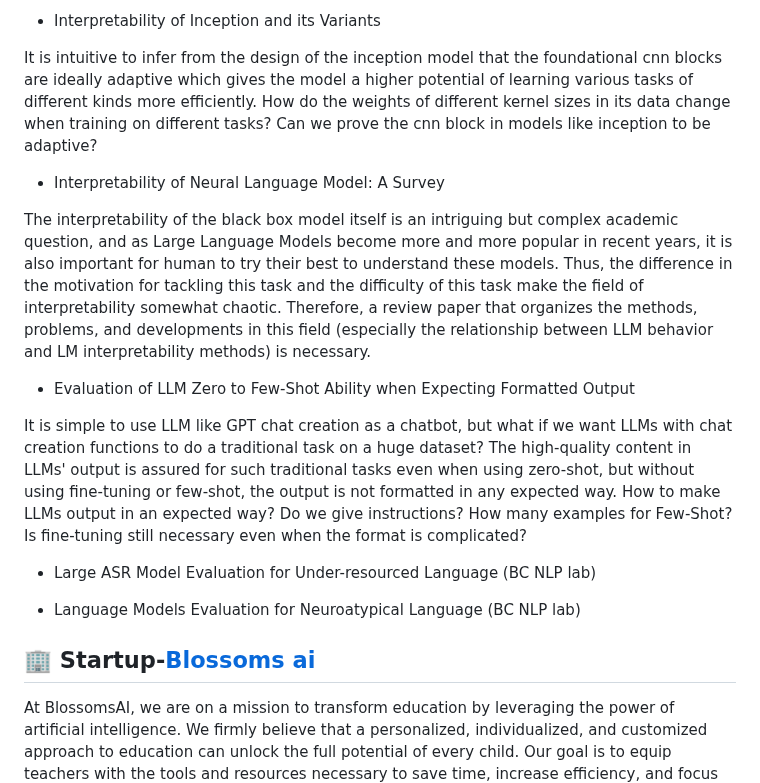
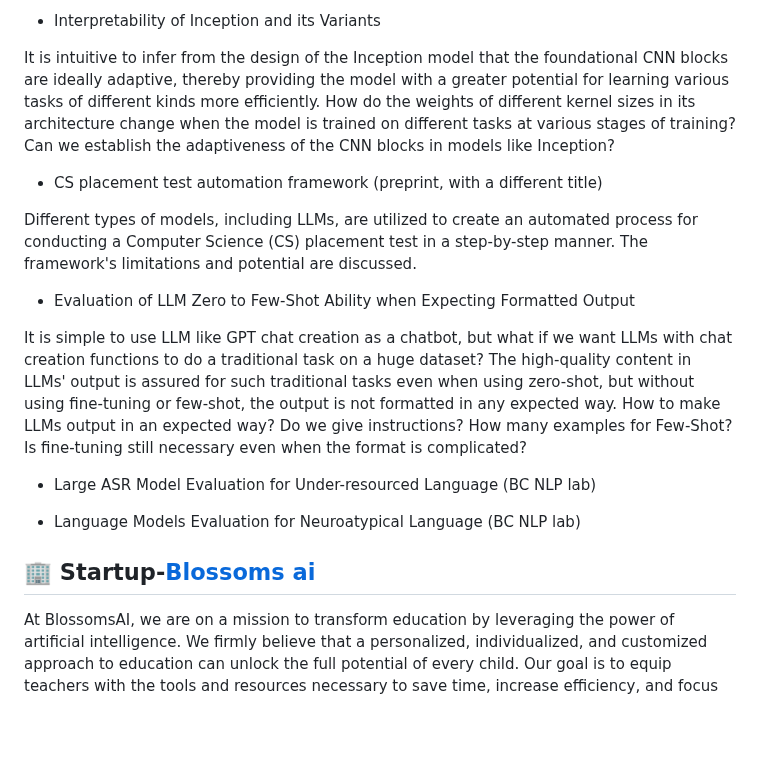
Before and after one commit to ritengzhang/ritengzhang.github.io, a Markdown page: README.md, the part around one of its changes. GitHub-like rendering; blank space fills up the shorter version.

```diff
--- a/README.md
+++ b/README.md
@@ -32,10 +38,10 @@ ML: PyTorch, TensorFlow, scikit-learn, pandas, Matplotlib, numpy, re...
 - Interpretability of Inception and its Variants
 
-It is intuitive to infer from the design of the inception model that the foundational cnn blocks are ideally adaptive which gives the model a higher potential of learning various tasks of different kinds more efficiently. How do the weights of different kernel sizes in its data change when training on different tasks? Can we prove the cnn block in models like inception to be adaptive?
+It is intuitive to infer from the design of the Inception model that the foundational CNN blocks are ideally adaptive, thereby providing the model with a greater potential for learning various tasks of different kinds more efficiently. How do the weights of different kernel sizes in its architecture change when the model is trained on different tasks at various stages of training? Can we establish the adaptiveness of the CNN blocks in models like Inception?
 
-- Interpretability of Neural Language Model: A Survey
+- CS placement test automation framework (preprint, with a different title)
 
-The interpretability of the black box model itself is an intriguing but complex academic question, and as Large Language Models become more and more popular in recent years, it is also important for human to try their best to understand these models. Thus, the difference in the motivation for tackling this task and the difficulty of this task make the field of interpretability somewhat chaotic. Therefore, a review paper that organizes the methods, problems, and developments in this field (especially the relationship between LLM behavior and LM interpretability methods) is necessary.
+Different types of models, including LLMs, are utilized to create an automated process for conducting a Computer Science (CS) placement test in a step-by-step manner. The framework's limitations and potential are discussed.
 
 - Evaluation of LLM Zero to Few-Shot Ability when Expecting Formatted Output
 
```
Also changed, not shown: other parts of README.md (+9 -3 lines).
